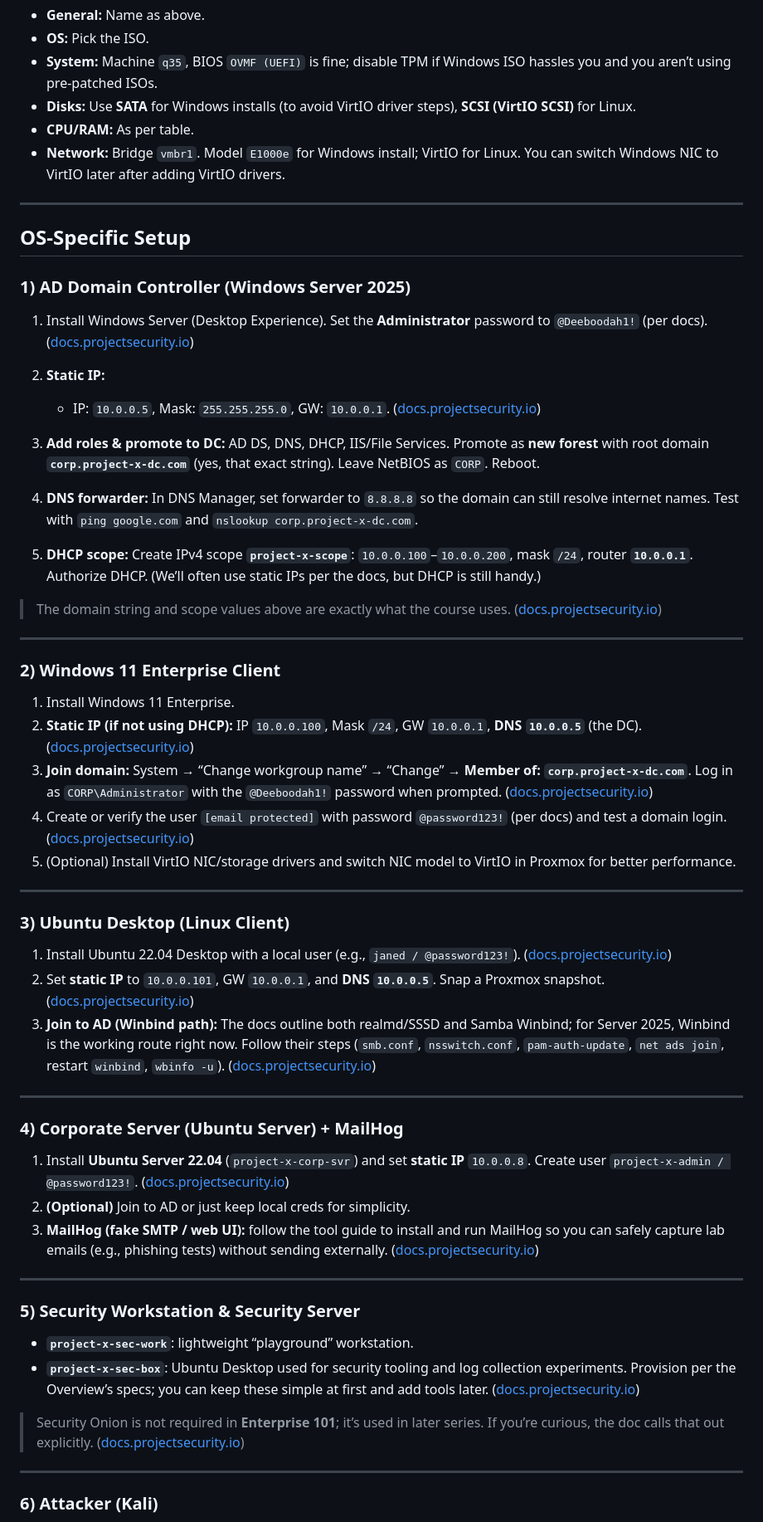
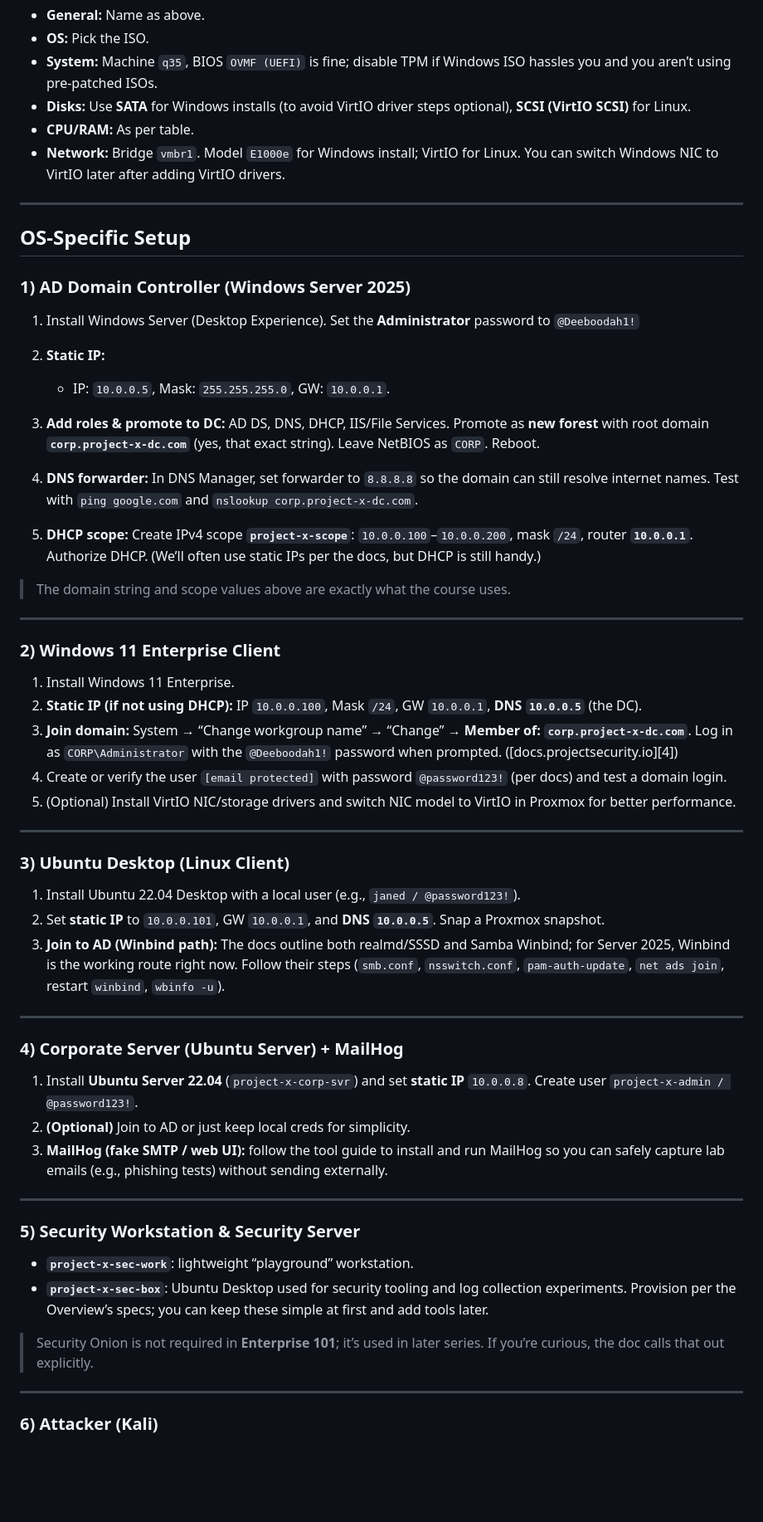
Before and after one commit to Sdot-1/Portfolio, a Markdown page: Projects/enterprise‑101‑homelab‑proxmox/README.md, the part around the change printed below. Shown: that part at 83% size. Rendered like a GitHub page; blank space fills up the shorter version.

```diff
--- a/Projects/enterprise‑101‑homelab‑proxmox/README.md
+++ b/Projects/enterprise‑101‑homelab‑proxmox/README.md
@@ -146,7 +146,7 @@ Create each VM with these **minimum specs** (from the docs). Disk bus choices be
 * **General:** Name as above.
 * **OS:** Pick the ISO.
 * **System:** Machine `q35`, BIOS `OVMF (UEFI)` is fine; disable TPM if Windows ISO hassles you and you aren’t using pre-patched ISOs.
-* **Disks:** Use **SATA** for Windows installs (to avoid VirtIO driver steps), **SCSI (VirtIO SCSI)** for Linux.
+* **Disks:** Use **SATA** for Windows installs (to avoid VirtIO driver steps optional), **SCSI (VirtIO SCSI)** for Linux.
 * **CPU/RAM:** As per table.
 * **Network:** Bridge `vmbr1`. Model `E1000e` for Windows install; VirtIO for Linux. You can switch Windows NIC to VirtIO later after adding VirtIO drivers.
 
@@ -156,41 +156,41 @@ Create each VM with these **minimum specs** (from the docs). Disk bus choices be
 
 ### 1) AD Domain Controller (Windows Server 2025)
 
-1. Install Windows Server (Desktop Experience). Set the **Administrator** password to `@Deeboodah1!` (per docs). ([docs.projectsecurity.io][3])
+1. Install Windows Server (Desktop Experience). Set the **Administrator** password to `@Deeboodah1!`
 2. **Static IP:**
 
-   * IP: `10.0.0.5`, Mask: `255.255.255.0`, GW: `10.0.0.1`. ([docs.projectsecurity.io][3])
+   * IP: `10.0.0.5`, Mask: `255.255.255.0`, GW: `10.0.0.1`.
 3. **Add roles & promote to DC:** AD DS, DNS, DHCP, IIS/File Services. Promote as **new forest** with root domain **`corp.project-x-dc.com`** (yes, that exact string). Leave NetBIOS as `CORP`. Reboot.
 4. **DNS forwarder:** In DNS Manager, set forwarder to `8.8.8.8` so the domain can still resolve internet names. Test with `ping google.com` and `nslookup corp.project-x-dc.com`.
 5. **DHCP scope:** Create IPv4 scope **`project-x-scope`**: `10.0.0.100`–`10.0.0.200`, mask `/24`, router **`10.0.0.1`**. Authorize DHCP. (We’ll often use static IPs per the docs, but DHCP is still handy.)
 
-> The domain string and scope values above are exactly what the course uses. ([docs.projectsecurity.io][3])
+> The domain string and scope values above are exactly what the course uses.
 
 ---
 
 ### 2) Windows 11 Enterprise Client
 
 1. Install Windows 11 Enterprise.
-2. **Static IP (if not using DHCP):** IP `10.0.0.100`, Mask `/24`, GW `10.0.0.1`, **DNS `10.0.0.5`** (the DC). ([docs.projectsecurity.io][4])
+2. **Static IP (if not using DHCP):** IP `10.0.0.100`, Mask `/24`, GW `10.0.0.1`, **DNS `10.0.0.5`** (the DC).
 3. **Join domain:** System → “Change workgroup name” → “Change” → **Member of: `corp.project-x-dc.com`**. Log in as `CORP\Administrator` with the `@Deeboodah1!` password when prompted. ([docs.projectsecurity.io][4])
-4. Create or verify the user `[email protected]` with password `@password123!` (per docs) and test a domain login. ([docs.projectsecurity.io][1])
+4. Create or verify the user `[email protected]` with password `@password123!` (per docs) and test a domain login.
 5. (Optional) Install VirtIO NIC/storage drivers and switch NIC model to VirtIO in Proxmox for better performance.
 
 ---
 
 ### 3) Ubuntu Desktop (Linux Client)
 
-1. Install Ubuntu 22.04 Desktop with a local user (e.g., `janed / @password123!`). ([docs.projectsecurity.io][5])
-2. Set **static IP** to `10.0.0.101`, GW `10.0.0.1`, and **DNS `10.0.0.5`**. Snap a Proxmox snapshot. ([docs.projectsecurity.io][5])
-3. **Join to AD (Winbind path):** The docs outline both realmd/SSSD and Samba Winbind; for Server 2025, Winbind is the working route right now. Follow their steps (`smb.conf`, `nsswitch.conf`, `pam-auth-update`, `net ads join`, restart `winbind`, `wbinfo -u`). ([docs.projectsecurity.io][5])
+1. Install Ubuntu 22.04 Desktop with a local user (e.g., `janed / @password123!`).
+2. Set **static IP** to `10.0.0.101`, GW `10.0.0.1`, and **DNS `10.0.0.5`**. Snap a Proxmox snapshot.
+3. **Join to AD (Winbind path):** The docs outline both realmd/SSSD and Samba Winbind; for Server 2025, Winbind is the working route right now. Follow their steps (`smb.conf`, `nsswitch.conf`, `pam-auth-update`, `net ads join`, restart `winbind`, `wbinfo -u`).
 
 ---
 
 ### 4) Corporate Server (Ubuntu Server) + MailHog
 
-1. Install **Ubuntu Server 22.04** (`project-x-corp-svr`) and set **static IP** `10.0.0.8`. Create user `project-x-admin / @password123!`. ([docs.projectsecurity.io][6])
+1. Install **Ubuntu Server 22.04** (`project-x-corp-svr`) and set **static IP** `10.0.0.8`. Create user `project-x-admin / @password123!`.
 2. **(Optional)** Join to AD or just keep local creds for simplicity.
-3. **MailHog (fake SMTP / web UI):** follow the tool guide to install and run MailHog so you can safely capture lab emails (e.g., phishing tests) without sending externally. ([docs.projectsecurity.io][7])
+3. **MailHog (fake SMTP / web UI):** follow the tool guide to install and run MailHog so you can safely capture lab emails (e.g., phishing tests) without sending externally.
 
 ---
 
@@ -198,9 +198,9 @@ Create each VM with these **minimum specs** (from the docs). Disk bus choices be
 
 * **`project-x-sec-work`**: lightweight “playground” workstation.
 * **`project-x-sec-box`**: Ubuntu Desktop used for security tooling and log collection experiments.
-  Provision per the Overview’s specs; you can keep these simple at first and add tools later. ([docs.projectsecurity.io][1])
+  Provision per the Overview’s specs; you can keep these simple at first and add tools later.
 
-> Security Onion is not required in **Enterprise 101**; it’s used in later series. If you’re curious, the doc calls that out explicitly. ([docs.projectsecurity.io][2])
+> Security Onion is not required in **Enterprise 101**; it’s used in later series. If you’re curious, the doc calls that out explicitly.
 
 ---
 
```
Also changed, not shown: other parts of Projects/enterprise‑101‑homelab‑proxmox/README.md (+6 -34 lines).
